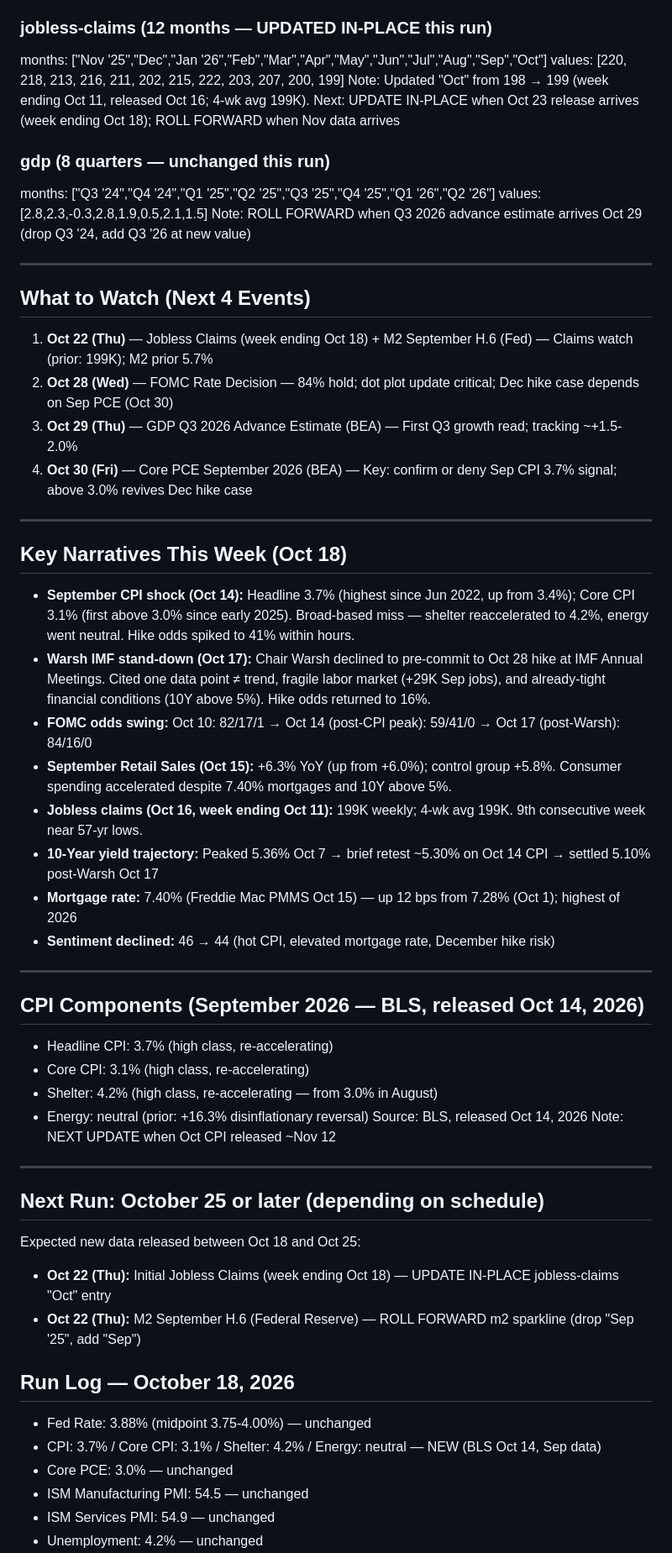
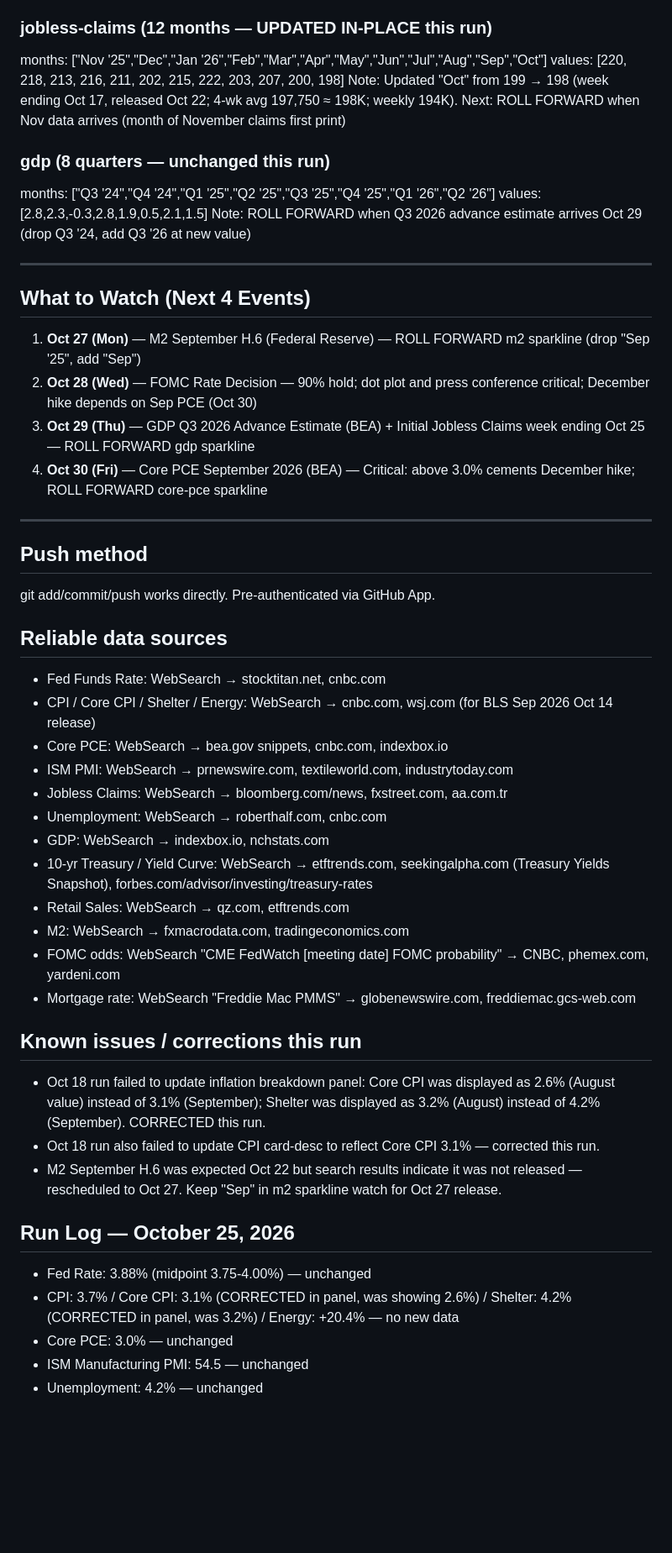
Before and after one commit to cleary0720-cell/macro-brief, a Markdown page: _agent-memory/dashboard.md, the part around one of its changes. Shown at 84% size. Rendered like a GitHub page; blank space fills up the shorter version.

```diff
--- a/_agent-memory/dashboard.md
+++ b/_agent-memory/dashboard.md
@@ -114,9 +115,9 @@ Note: Next roll when Oct ISM Manufacturing released Nov 3
 
 ### jobless-claims (12 months — UPDATED IN-PLACE this run)
 months: ["Nov '25","Dec","Jan '26","Feb","Mar","Apr","May","Jun","Jul","Aug","Sep","Oct"]
-values: [220, 218, 213, 216, 211, 202, 215, 222, 203, 207, 200, 199]
-Note: Updated "Oct" from 198 → 199 (week ending Oct 11, released Oct 16; 4-wk avg 199K).
-Next: UPDATE IN-PLACE when Oct 23 release arrives (week ending Oct 18); ROLL FORWARD when Nov data arrives
+values: [220, 218, 213, 216, 211, 202, 215, 222, 203, 207, 200, 198]
+Note: Updated "Oct" from 199 → 198 (week ending Oct 17, released Oct 22; 4-wk avg 197,750 ≈ 198K; weekly 194K).
+Next: ROLL FORWARD when Nov data arrives (month of November claims first print)
 
 ### gdp (8 quarters — unchanged this run)
 months: ["Q3 '24","Q4 '24","Q1 '25","Q2 '25","Q3 '25","Q4 '25","Q1 '26","Q2 '26"]
@@ -127,45 +128,38 @@ Note: ROLL FORWARD when Q3 2026 advance estimate arrives Oct 29 (drop Q3 '24, ad
 
 ## What to Watch (Next 4 Events)
 
-1. **Oct 22 (Thu)** — Jobless Claims (week ending Oct 18) + M2 September H.6 (Fed) — Claims watch (prior: 199K); M2 prior 5.7%
-2. **Oct 28 (Wed)** — FOMC Rate Decision — 84% hold; dot plot update critical; Dec hike case depends on Sep PCE (Oct 30)
-3. **Oct 29 (Thu)** — GDP Q3 2026 Advance Estimate (BEA) — First Q3 growth read; tracking ~+1.5-2.0%
-4. **Oct 30 (Fri)** — Core PCE September 2026 (BEA) — Key: confirm or deny Sep CPI 3.7% signal; above 3.0% revives Dec hike case
+1. **Oct 27 (Mon)** — M2 September H.6 (Federal Reserve) — ROLL FORWARD m2 sparkline (drop "Sep '25", add "Sep")
+2. **Oct 28 (Wed)** — FOMC Rate Decision — 90% hold; dot plot and press conference critical; December hike depends on Sep PCE (Oct 30)
+3. **Oct 29 (Thu)** — GDP Q3 2026 Advance Estimate (BEA) + Initial Jobless Claims week ending Oct 25 — ROLL FORWARD gdp sparkline
+4. **Oct 30 (Fri)** — Core PCE September 2026 (BEA) — Critical: above 3.0% cements December hike; ROLL FORWARD core-pce sparkline
 
 ---
 
-## Key Narratives This Week (Oct 18)
+## Push method
+git add/commit/push works directly. Pre-authenticated via GitHub App.
 
-- **September CPI shock (Oct 14):** Headline 3.7% (highest since Jun 2022, up from 3.4%); Core CPI 3.1% (first above 3.0% since early 2025). Broad-based miss — shelter reaccelerated to 4.2%, energy went neutral. Hike odds spiked to 41% within hours.
-- **Warsh IMF stand-down (Oct 17):** Chair Warsh declined to pre-commit to Oct 28 hike at IMF Annual Meetings. Cited one data point ≠ trend, fragile labor market (+29K Sep jobs), and already-tight financial conditions (10Y above 5%). Hike odds returned to 16%.
-- **FOMC odds swing:** Oct 10: 82/17/1 → Oct 14 (post-CPI peak): 59/41/0 → Oct 17 (post-Warsh): 84/16/0
-- **September Retail Sales (Oct 15):** +6.3% YoY (up from +6.0%); control group +5.8%. Consumer spending accelerated despite 7.40% mortgages and 10Y above 5%.
-- **Jobless claims (Oct 16, week ending Oct 11):** 199K weekly; 4-wk avg 199K. 9th consecutive week near 57-yr lows.
-- **10-Year yield trajectory:** Peaked 5.36% Oct 7 → brief retest ~5.30% on Oct 14 CPI → settled 5.10% post-Warsh Oct 17
-- **Mortgage rate:** 7.40% (Freddie Mac PMMS Oct 15) — up 12 bps from 7.28% (Oct 1); highest of 2026
-- **Sentiment declined:** 46 → 44 (hot CPI, elevated mortgage rate, December hike risk)
+## Reliable data sources
+- Fed Funds Rate: WebSearch → stocktitan.net, cnbc.com
+- CPI / Core CPI / Shelter / Energy: WebSearch → cnbc.com, wsj.com (for BLS Sep 2026 Oct 14 release)
+- Core PCE: WebSearch → bea.gov snippets, cnbc.com, indexbox.io
+- ISM PMI: WebSearch → prnewswire.com, textileworld.com, industrytoday.com
+- Jobless Claims: WebSearch → bloomberg.com/news, fxstreet.com, aa.com.tr
+- Unemployment: WebSearch → roberthalf.com, cnbc.com
+- GDP: WebSearch → indexbox.io, nchstats.com
+- 10-yr Treasury / Yield Curve: WebSearch → etftrends.com, seekingalpha.com (Treasury Yields Snapshot), forbes.com/advisor/investing/treasury-rates
+- Retail Sales: WebSearch → qz.com, etftrends.com
+- M2: WebSearch → fxmacrodata.com, tradingeconomics.com
+- FOMC odds: WebSearch "CME FedWatch [meeting date] FOMC probability" → CNBC, phemex.com, yardeni.com
+- Mortgage rate: WebSearch "Freddie Mac PMMS" → globenewswire.com, freddiemac.gcs-web.com
 
----
+## Known issues / corrections this run
+- Oct 18 run failed to update inflation breakdown panel: Core CPI was displayed as 2.6% (August value) instead of 3.1% (September); Shelter was displayed as 3.2% (August) instead of 4.2% (September). CORRECTED this run.
+- Oct 18 run also failed to update CPI card-desc to reflect Core CPI 3.1% — corrected this run.
+- M2 September H.6 was expected Oct 22 but search results indicate it was not released — rescheduled to Oct 27. Keep "Sep" in m2 sparkline watch for Oct 27 release.
 
-## CPI Components (September 2026 — BLS, released Oct 14, 2026)
-- Headline CPI: 3.7% (high class, re-accelerating)
-- Core CPI: 3.1% (high class, re-accelerating)
-- Shelter: 4.2% (high class, re-accelerating — from 3.0% in August)
-- Energy: neutral (prior: +16.3% disinflationary reversal)
-Source: BLS, released Oct 14, 2026
-Note: NEXT UPDATE when Oct CPI released ~Nov 12
-
----
-
-## Next Run: October 25 or later (depending on schedule)
-Expected new data released between Oct 18 and Oct 25:
-- **Oct 22 (Thu):** Initial Jobless Claims (week ending Oct 18) — UPDATE IN-PLACE jobless-claims "Oct" entry
-- **Oct 22 (Thu):** M2 September H.6 (Federal Reserve) — ROLL FORWARD m2 sparkline (drop "Sep '25", add "Sep")
-
-## Run Log — October 18, 2026
+## Run Log — October 25, 2026
 - Fed Rate: 3.88% (midpoint 3.75-4.00%) — unchanged
-- CPI: 3.7% / Core CPI: 3.1% / Shelter: 4.2% / Energy: neutral — NEW (BLS Oct 14, Sep data)
+- CPI: 3.7% / Core CPI: 3.1% (CORRECTED in panel, was showing 2.6%) / Shelter: 4.2% (CORRECTED in panel, was 3.2%) / Energy: +20.4% — no new data
 - Core PCE: 3.0% — unchanged
 - ISM Manufacturing PMI: 54.5 — unchanged
-- ISM Services PMI: 54.9 — unchanged
 - Unemployment: 4.2% — unchanged
```
Also changed, not shown: other parts of _agent-memory/dashboard.md (+53 -52 lines), _agent-memory/site.md (+20 -21 lines).
